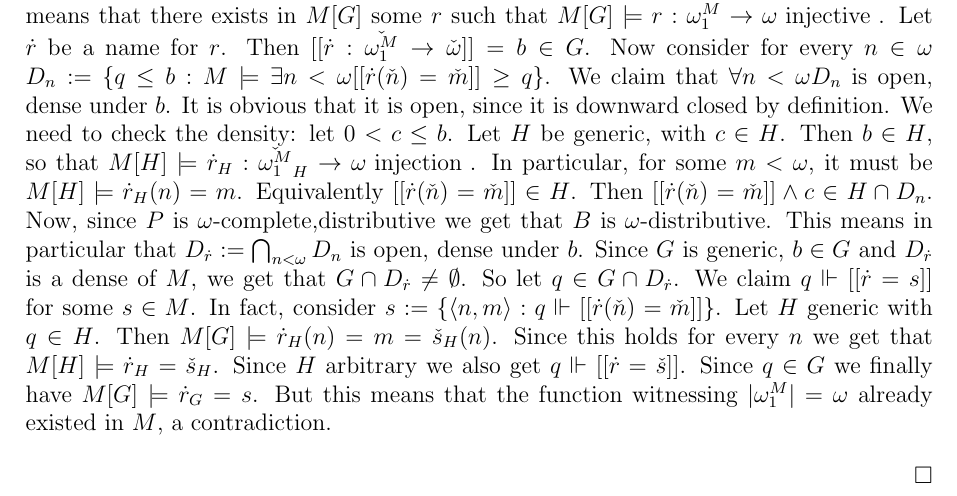
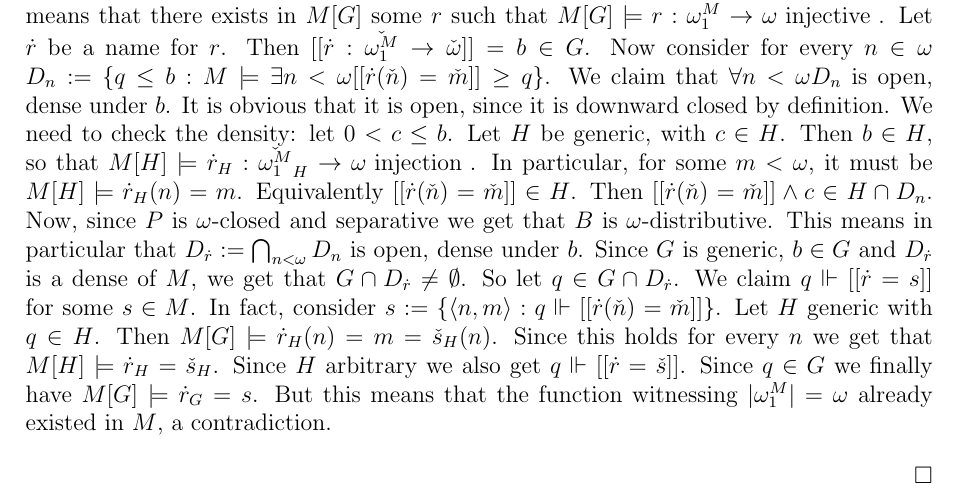
Before and after one commit to centauro53/note_viale, a LaTeX document (xex_7311.tex): part of the page, cut so that both start at the same text. Compiled offline with pdfLaTeX.

Commit message:
B k-distr serve P k-closed, separative

```diff
--- a/xex_7311.tex
+++ b/xex_7311.tex
@@ -30,7 +30,7 @@
 	We claim that $\forall n<\omega D_n$ is open, dense under $b$. It is obvious that it is open, since it is downward closed by definition.
 	We need to check the density: let $0 < c \leq b$. Let $H$ be generic, with $c \in H$. Then $b \in H$, so that $M[H] \models \dot{r}_H : \check{\omega_1 ^M}_H \to \omega \text{ injection }$.
 	In particular, for some $m < \omega$, it must be $M[H] \models \dot{r}_H (n) = m$. Equivalently $[[ \dot{r} (\check{n}) = \check{m} ]] \in H$. Then $[[ \dot{r} (\check{n}) = \check{m} ]] \wedge c \in H \cap D_n $.
-	Now, since $P$ is $\omega$-complete,distributive we get that $B$ is $\omega$-distributive. This means in particular that $D_{\dot{r}} := \bigcap_{n<\omega} D_n$ is open, dense under $b$.
+	Now, since $P$ is $\omega$-closed and separative we get that $B$ is $\omega$-distributive. This means in particular that $D_{\dot{r}} := \bigcap_{n<\omega} D_n$ is open, dense under $b$.
 	Since $G$ is generic, $b \in G$ and $D_{\dot{r}}$ is a dense of $M$, we get that $G \cap D_{\dot{r}} \not = \emptyset $.
 	So let $q \in G \cap D_{\dot{r}}$. We claim $q \Vdash [[ \dot{r} = s ]]$ for some $s \in M$.
 	In fact, consider $ s := \{ \langle n,m \rangle : q \Vdash [[ \dot{r}(\check{n}) = \check{m}]]\}$.
```
